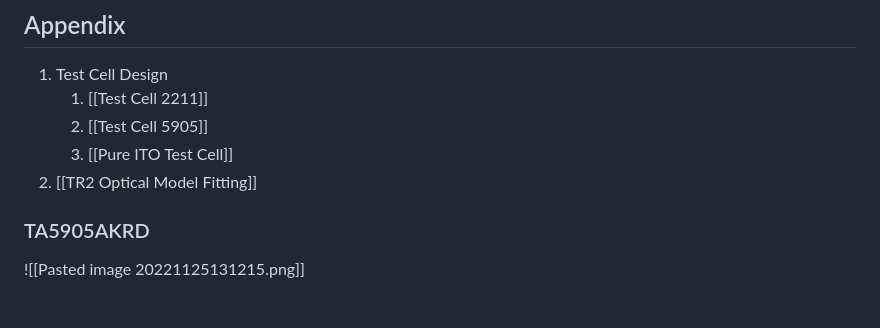
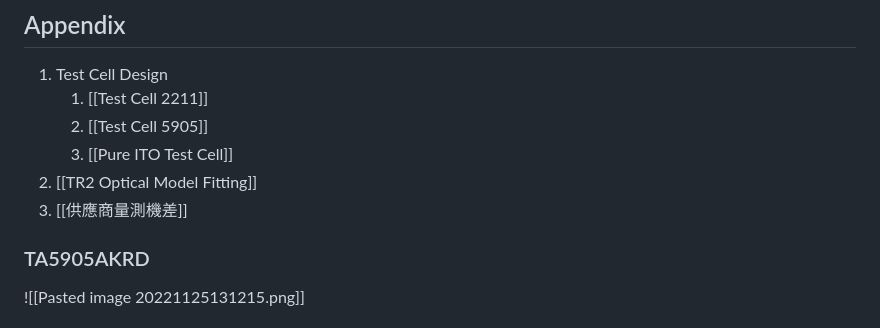
Before and after one commit to dimsplendid/pkm, a Markdown page: TR2.md, the part around the change. Rendered like a GitHub page.

```diff
--- a/TR2.md
+++ b/TR2.md
@@ -39,7 +39,7 @@ date modified: Friday, November 25th 2022, 3:50:25 pm
 	2. [[Test Cell 5905]]
 	3. [[Pure ITO Test Cell]]
 2. [[TR2 Optical Model Fitting]]
-
+3. [[供應商量測機差]]
 
 ### TA5905AKRD
 
```
Also changed, not shown: 供應商量測機差.md (added, +15 -0 lines).
